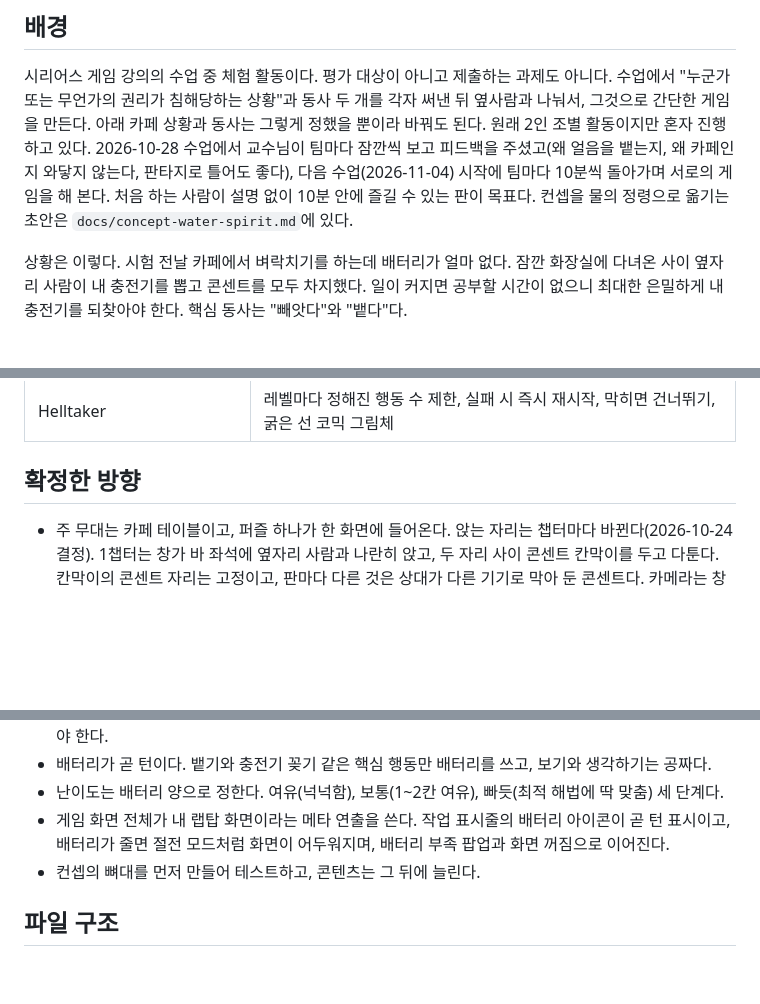
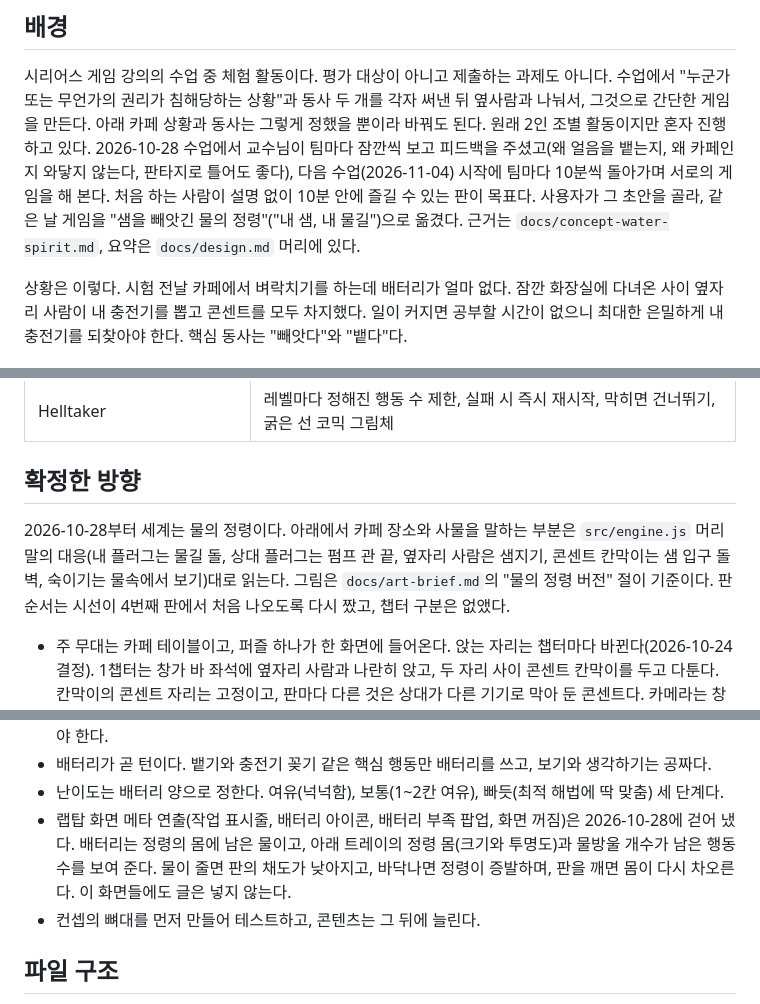
Before and after one commit to soomin007/magic-straw, a Markdown page: CLAUDE.md, 3 parts joined by grey strips. GitHub-like rendering; blank space fills up the shorter version.

```diff
--- a/CLAUDE.md
+++ b/CLAUDE.md
@@ -37,7 +37,7 @@
 아래 카페 상황과 동사는 그렇게 정했을 뿐이라 바꿔도 된다. 원래 2인 조별 활동이지만 혼자 진행하고 있다.
 2026-10-28 수업에서 교수님이 팀마다 잠깐씩 보고 피드백을 주셨고(왜 얼음을 뱉는지, 왜 카페인지 와닿지 않는다, 판타지로 틀어도 좋다),
 다음 수업(2026-11-04) 시작에 팀마다 10분씩 돌아가며 서로의 게임을 해 본다. 처음 하는 사람이 설명 없이 10분 안에 즐길 수 있는 판이 목표다.
-컨셉을 물의 정령으로 옮기는 초안은 `docs/concept-water-spirit.md`에 있다.
+사용자가 그 초안을 골라, 같은 날 게임을 "샘을 빼앗긴 물의 정령"("내 샘, 내 물길")으로 옮겼다. 근거는 `docs/concept-water-spirit.md`, 요약은 `docs/design.md` 머리에 있다.
 
 상황은 이렇다. 시험 전날 카페에서 벼락치기를 하는데 배터리가 얼마 없다. 잠깐 화장실에 다녀온 사이
 옆자리 사람이 내 충전기를 뽑고 콘센트를 모두 차지했다. 일이 커지면 공부할 시간이 없으니
@@ -53,6 +53,10 @@
 
 ## 확정한 방향
 
+2026-10-28부터 세계는 물의 정령이다. 아래에서 카페 장소와 사물을 말하는 부분은 `src/engine.js` 머리말의 대응(내 플러그는 물길 돌, 상대 플러그는 펌프 관 끝,
+옆자리 사람은 샘지기, 콘센트 칸막이는 샘 입구 돌벽, 숙이기는 물속에서 보기)대로 읽는다. 그림은 `docs/art-brief.md`의 "물의 정령 버전" 절이 기준이다.
+판 순서는 시선이 4번째 판에서 처음 나오도록 다시 짰고, 챕터 구분은 없앴다.
+
 - 주 무대는 카페 테이블이고, 퍼즐 하나가 한 화면에 들어온다. 앉는 자리는 챕터마다 바뀐다(2026-10-24 결정).
   1챕터는 창가 바 좌석에 옆자리 사람과 나란히 앉고, 두 자리 사이 콘센트 칸막이를 두고 다툰다. 칸막이의 콘센트 자리는 고정이고, 판마다 다른 것은 상대가 다른 기기로 막아 둔 콘센트다.
   카메라는 창 밖에서 들여다보는 쪽이라 두 사람의 얼굴이 보이고, 퍼즐 칸은 가로 88, 세로 60으로 그린다(2026-10-24 결정).
@@ -79,8 +83,9 @@
 - 마법 빨대로 음료를 마시면, 뱉을 때 마신 음료 자체가 나온다. 효과의 개연성은 음료의 생김새에서 나와야 한다.
 - 배터리가 곧 턴이다. 뱉기와 충전기 꽂기 같은 핵심 행동만 배터리를 쓰고, 보기와 생각하기는 공짜다.
 - 난이도는 배터리 양으로 정한다. 여유(넉넉함), 보통(1~2칸 여유), 빠듯(최적 해법에 딱 맞춤) 세 단계다.
-- 게임 화면 전체가 내 랩탑 화면이라는 메타 연출을 쓴다. 작업 표시줄의 배터리 아이콘이 곧 턴 표시이고,
-  배터리가 줄면 절전 모드처럼 화면이 어두워지며, 배터리 부족 팝업과 화면 꺼짐으로 이어진다.
+- 랩탑 화면 메타 연출(작업 표시줄, 배터리 아이콘, 배터리 부족 팝업, 화면 꺼짐)은 2026-10-28에 걷어 냈다. 배터리는 정령의 몸에 남은 물이고,
+  아래 트레이의 정령 몸(크기와 투명도)과 물방울 개수가 남은 행동 수를 보여 준다. 물이 줄면 판의 채도가 낮아지고, 바닥나면 정령이 증발하며,
+  판을 깨면 몸이 다시 차오른다. 이 화면들에도 글은 넣지 않는다.
 - 컨셉의 뼈대를 먼저 만들어 테스트하고, 콘텐츠는 그 뒤에 늘린다.
 
 ## 파일 구조
```
Also changed, not shown: other parts of CLAUDE.md (+1 -1 lines), docs/art-brief.md (+61 -22 lines).
